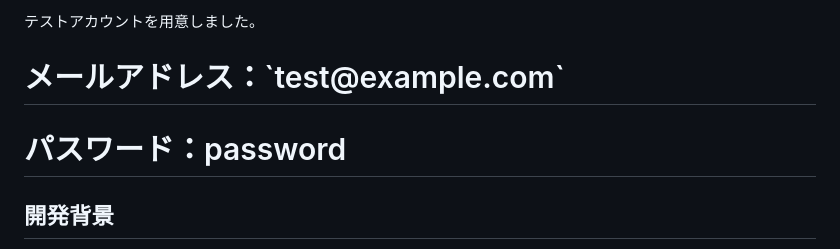
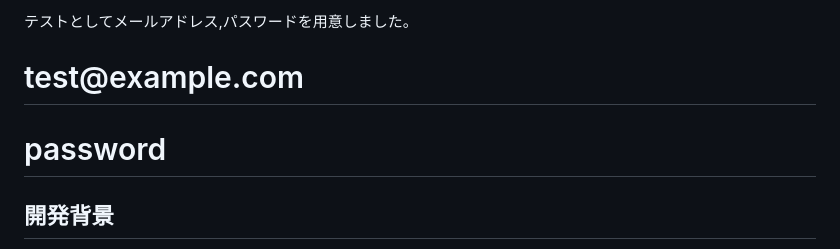
Before and after one commit to makoto860/books_work, a Markdown page: README.md, the part around one of its changes. Rendered like a GitHub page.

```diff
--- a/README.md
+++ b/README.md
@@ -1,6 +1,6 @@
-テストアカウントを用意しました。
-<h1>メールアドレス：`test@example.com`</h1>
-<h1>パスワード：password</h1>
+テストとしてメールアドレス,パスワードを用意しました。
+<h1>test@example.com</h1>
+<h1>password</h1>
 
 ## 開発背景
 前職の製本業務では、作業場所が分かれていたため、各工程の進捗状況が把握しづらい課題がありました。
```
Also changed, not shown: other parts of README.md (+1 -1 lines).
